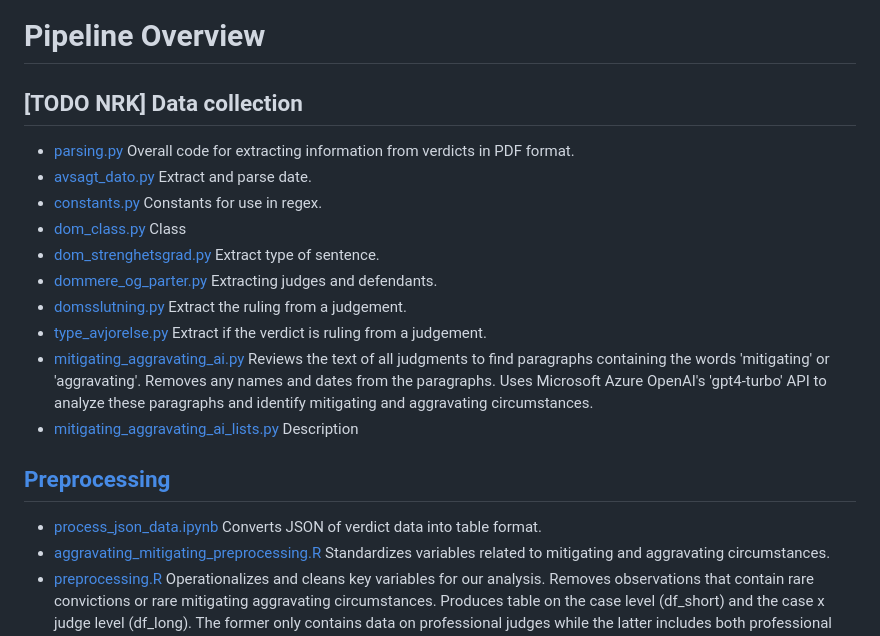
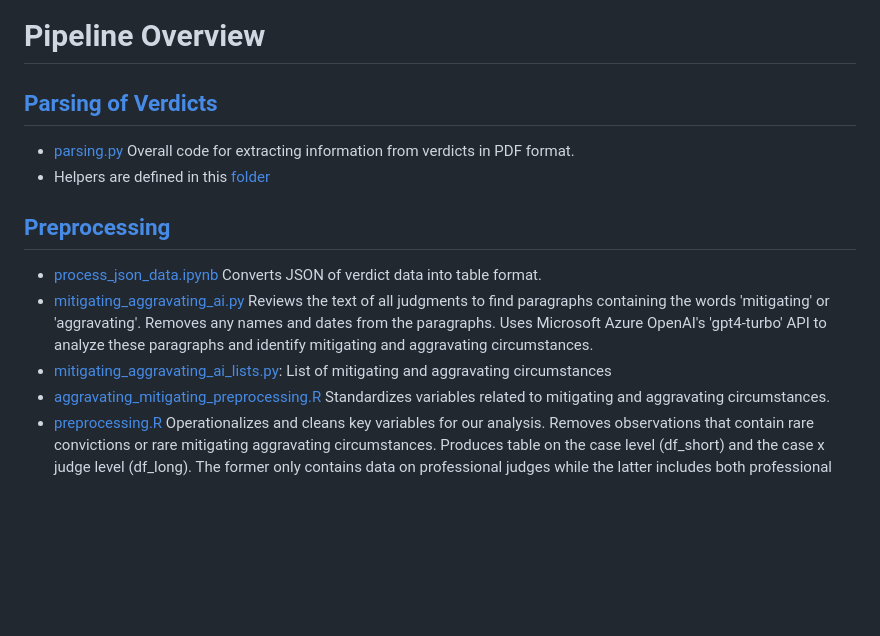
Before and after one commit to Lighthouse-Reports/norwegian_criminal_justice, a Markdown page: README.md, the part around the change. GitHub-like rendering; blank space fills up the shorter version.

```diff
--- a/README.md
+++ b/README.md
@@ -11,30 +11,16 @@ We have decided to not make the underlying dataset publicly available because of
 
 # Pipeline Overview
 
-## [TODO NRK] Data collection
+## [Parsing of Verdicts](https://github.com/Lighthouse-Reports/norwegian_criminal_justice/tree/main/04_preprocessing/parsing_verdicts)
 - [parsing.py](https://github.com/Lighthouse-Reports/norwegian_criminal_justice/blob/main/NRK/parsing_verdicts/parsing.py) Overall code for extracting information from verdicts in PDF format.
-- [avsagt_dato.py](https://github.com/Lighthouse-Reports/norwegian_criminal_justice/blob/main/NRK/parsing_verdicts/helpers/avsagt_dato.py)
-Extract and parse date.
-- [constants.py](https://github.com/Lighthouse-Reports/norwegian_criminal_justice/blob/main/NRK/parsing_verdicts/helpers/constants.py)
-Constants for use in regex.
-- [dom_class.py](https://github.com/Lighthouse-Reports/norwegian_criminal_justice/blob/main/NRK/parsing_verdicts/helpers/dom_class.py)
-Class
-- [dom_strenghetsgrad.py](https://github.com/Lighthouse-Reports/norwegian_criminal_justice/blob/main/NRK/parsing_verdicts/helpers/dom_strenghetsgrad.py)
-Extract type of sentence.
-- [dommere_og_parter.py](https://github.com/Lighthouse-Reports/norwegian_criminal_justice/blob/main/NRK/parsing_verdicts/helpers/dommere_og_parter.py)
-Extracting judges and defendants.
-- [domsslutning.py](https://github.com/Lighthouse-Reports/norwegian_criminal_justice/blob/main/NRK/parsing_verdicts/helpers/domsslutning.py)
-Extract the ruling from a judgement.
-- [type_avjorelse.py](https://github.com/Lighthouse-Reports/norwegian_criminal_justice/blob/main/NRK/parsing_verdicts/helpers/type_avgjorelse.py)
-Extract if the verdict is  ruling from a judgement.
-- [mitigating_aggravating_ai.py](https://github.com/Lighthouse-Reports/norwegian_criminal_justice/blob/main/NRK/mitigating_and_aggravating/mitigating_aggravating_ai.py)
-Reviews the text of all judgments to find paragraphs containing the words 'mitigating' or 'aggravating'. Removes any names and dates from the paragraphs. Uses Microsoft Azure OpenAI's 'gpt4-turbo' API to analyze these paragraphs and identify mitigating and aggravating circumstances.
-- [mitigating_aggravating_ai_lists.py](https://github.com/Lighthouse-Reports/norwegian_criminal_justice/blob/main/NRK/mitigating_and_aggravating/mitigating_aggravating_ai_lists.py)
-Description
+- Helpers are defined in this [folder](https://github.com/Lighthouse-Reports/norwegian_criminal_justice/tree/main/04_preprocessing/parsing_verdicts/helpers)
 
 ## [Preprocessing](https://github.com/Lighthouse-Reports/norwegian_criminal_justice/tree/main/04_preprocessing)
 - [process_json_data.ipynb](https://github.com/Lighthouse-Reports/norwegian_criminal_justice/blob/main/04_preprocessing/process_json_data.ipynb)
 Converts JSON of verdict data into table format.
+- [mitigating_aggravating_ai.py](https://github.com/Lighthouse-Reports/norwegian_criminal_justice/blob/main/04_preprocessing/mitigating_and_aggravating/mitigating_aggravating_ai.ipynb)
+Reviews the text of all judgments to find paragraphs containing the words 'mitigating' or 'aggravating'. Removes any names and dates from the paragraphs. Uses Microsoft Azure OpenAI's 'gpt4-turbo' API to analyze these paragraphs and identify mitigating and aggravating circumstances.
+- [mitigating_aggravating_ai_lists.py](https://github.com/Lighthouse-Reports/norwegian_criminal_justice/blob/main/04_preprocessing/mitigating_and_aggravating/mitigating_aggravating_ai_lists.py): List of mitigating and aggravating circumstances
 - [aggravating_mitigating_preprocessing.R](https://github.com/Lighthouse-Reports/norwegian_criminal_justice/blob/main/04_preprocessing/aggravating_mitigating_preprocessing.R)
 Standardizes variables related to mitigating and aggravating circumstances.
 - [preprocessing.R](https://github.com/Lighthouse-Reports/norwegian_criminal_justice/blob/main/04_preprocessing/preprocessing.R)
```
